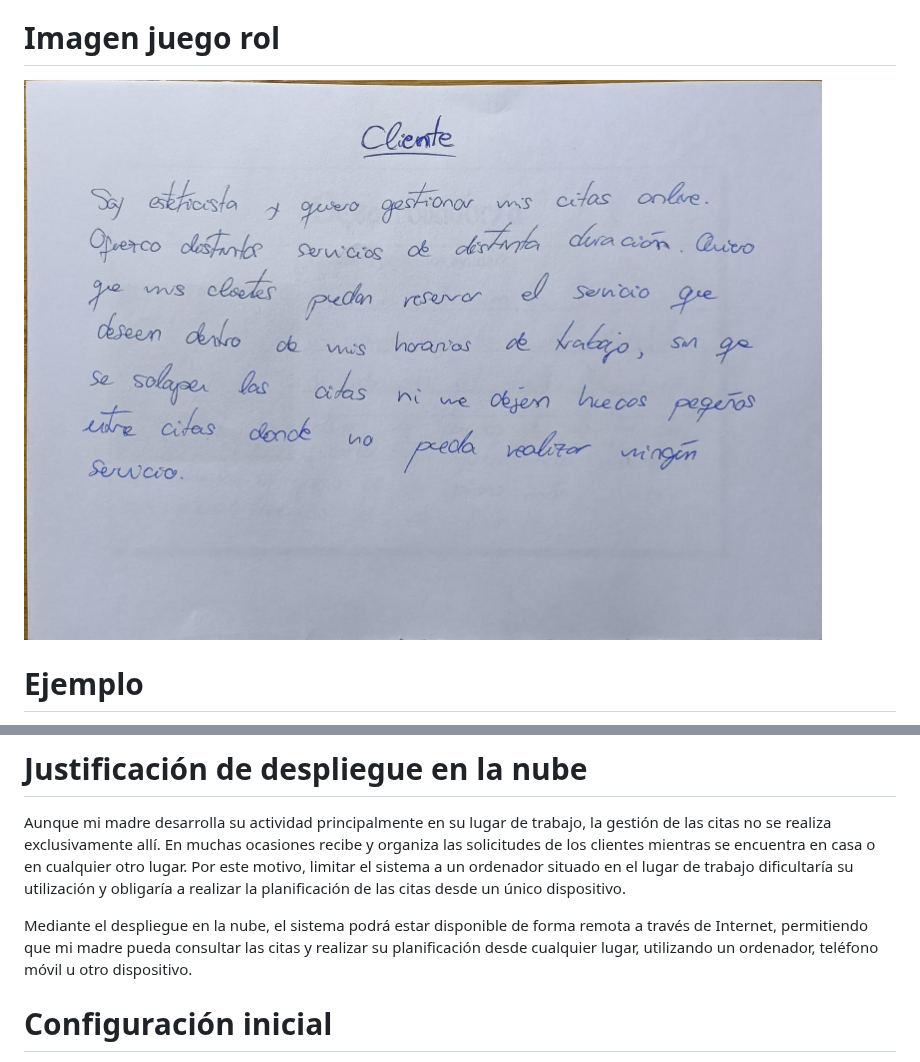
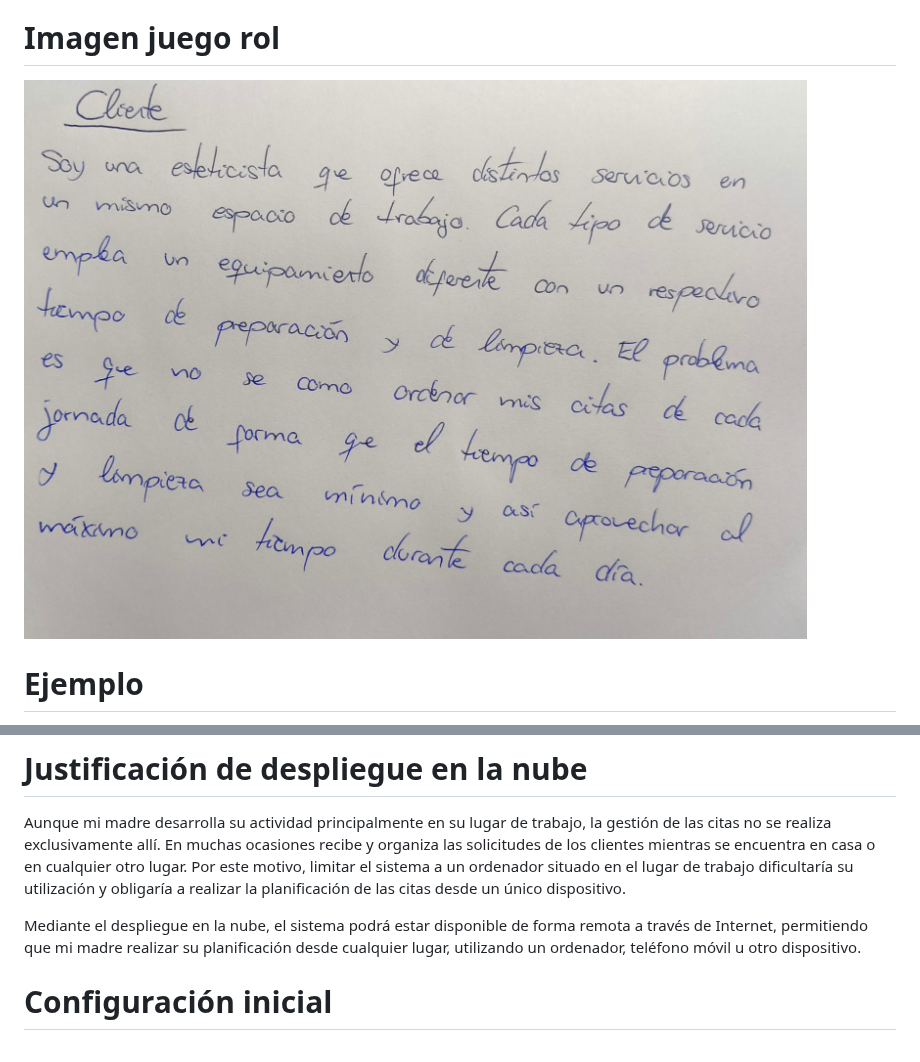
Before and after one commit to Mariomugu/Gestion-de-citas, a Markdown page: README.md, 2 parts joined by grey strips. Rendered like a GitHub page; pictures changed too: imagenes/cliente.jpeg.

Commit message:
actualizo imagen juego de rol

```diff
--- a/README.md
+++ b/README.md
@@ -24,7 +24,7 @@ Los datos necesarios para la resolución del problema me los ha proporcionado mi
 # Justificación de despliegue en la nube
 Aunque mi madre desarrolla su actividad principalmente en su lugar de trabajo, la gestión de las citas no se realiza exclusivamente allí. En muchas ocasiones recibe y organiza las solicitudes de los clientes mientras se encuentra en casa o en cualquier otro lugar. Por este motivo, limitar el sistema a un ordenador situado en el lugar de trabajo dificultaría su utilización y obligaría a realizar la planificación de las citas desde un único dispositivo.
 
-Mediante el despliegue en la nube, el sistema podrá estar disponible de forma remota a través de Internet, permitiendo que mi madre pueda consultar las citas y realizar su planificación desde cualquier lugar, utilizando un ordenador, teléfono móvil u otro dispositivo.
+Mediante el despliegue en la nube, el sistema podrá estar disponible de forma remota a través de Internet, permitiendo que mi madre realizar su planificación desde cualquier lugar, utilizando un ordenador, teléfono móvil u otro dispositivo.
 
 # Configuración inicial
 Toda la configuración inicial se encuentra en [Configuracion.md](./Configuracion.md)
```
